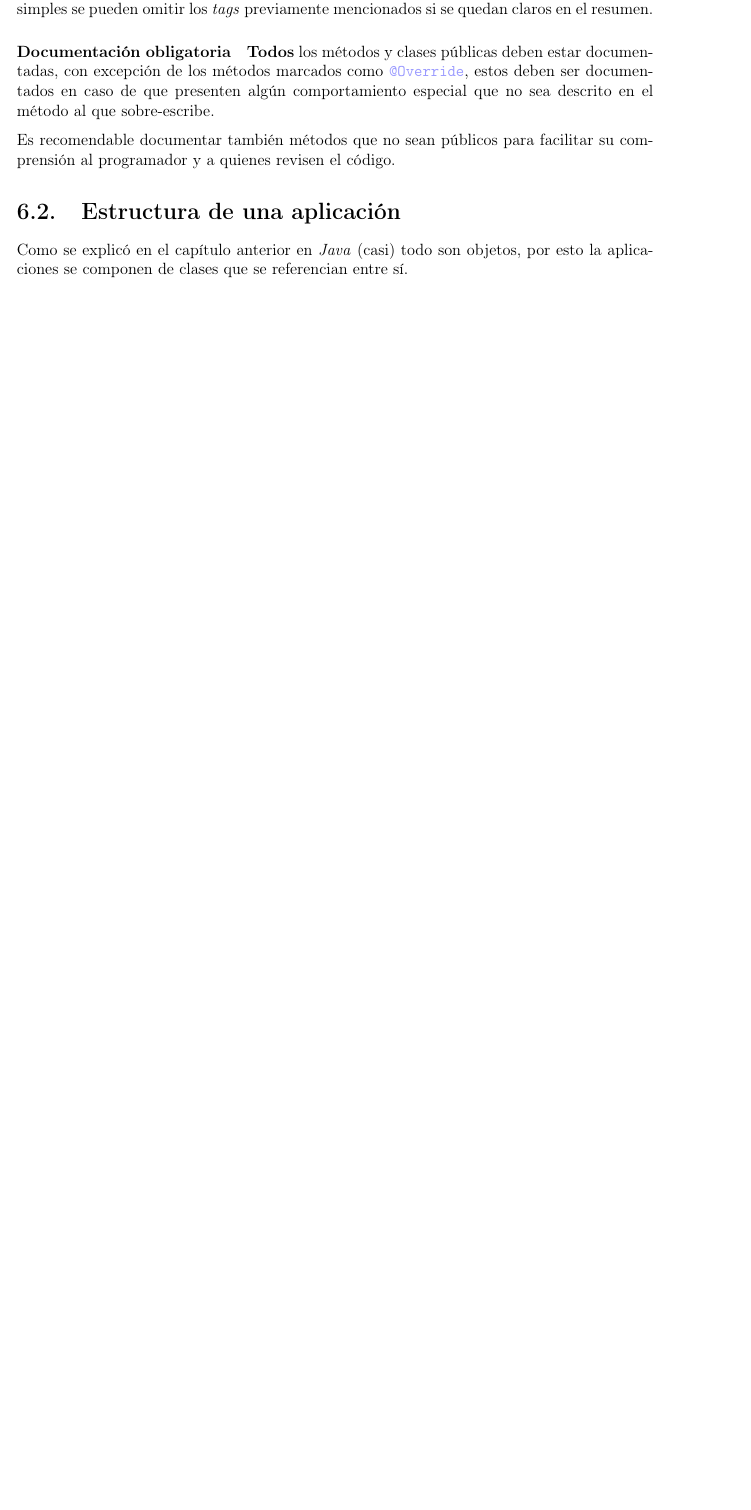
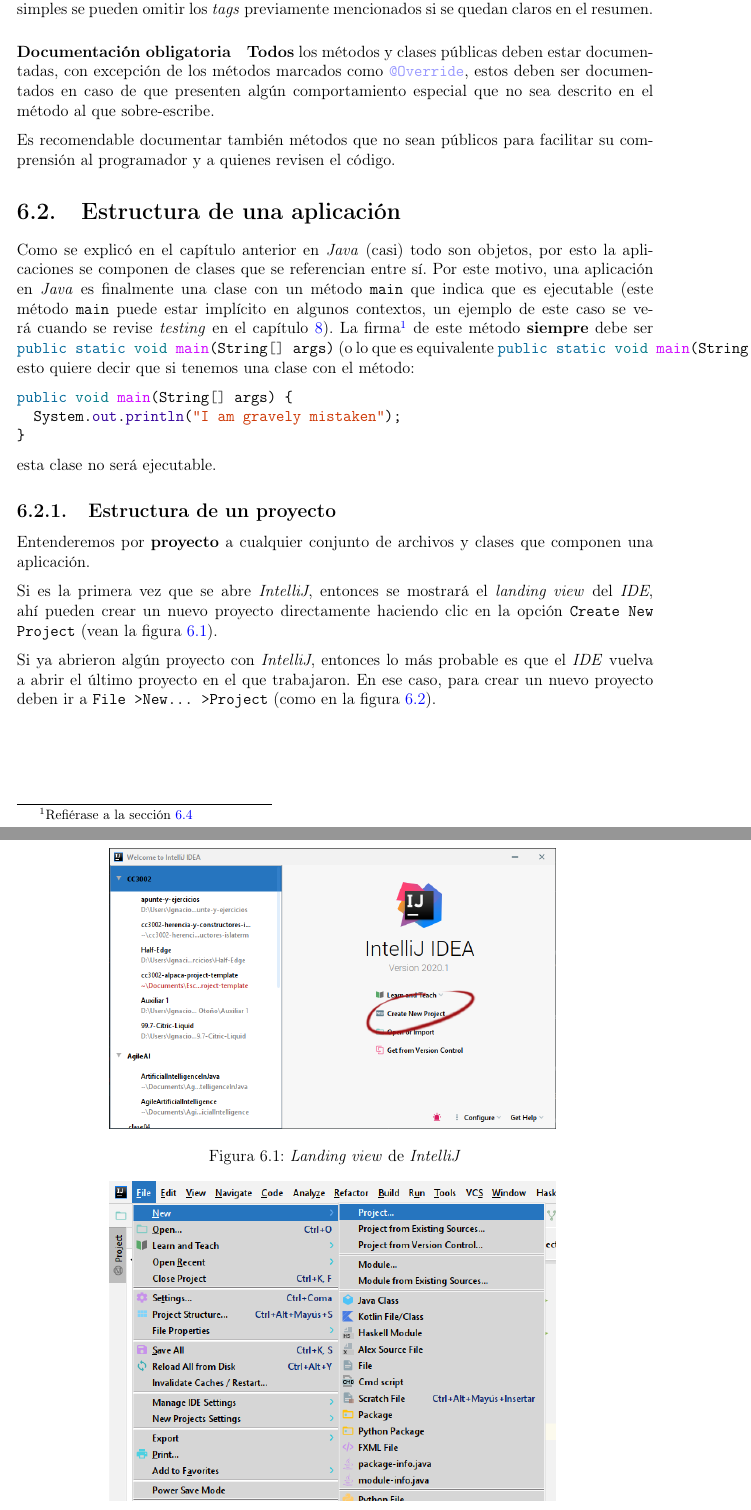
Before and after one commit to r8vnhill/software-design-book-es, a LaTeX book (src/latex/Apunte.tex, which reads src/latex/Profundizando en Java/Estructura de una aplicación.tex): part of page 55 of 61 before the commit and two parts of pages 55 and 56 of 65 after it, the two joined at a grey line, cut so that both start at the same text, the shorter picture padded with empty space. Compiled offline with pdfLaTeX.

Commit message:
Nuevo proyecto (WIP)

```diff
--- a/src/latex/Profundizando en Java/Estructura de una aplicación.tex
+++ b/src/latex/Profundizando en Java/Estructura de una aplicación.tex
@@ -2,5 +2,51 @@
 \section{Estructura de una aplicación}
   Como se explicó en el capítulo anterior en \textit{Java} (casi) todo son objetos, por
   esto la aplicaciones se componen de clases que se referencian entre sí.
+  Por este motivo, una aplicación en \textit{Java} es finalmente una clase con un método
+  \texttt{main} que indica que es ejecutable (este método \texttt{main} puede estar
+  implícito en algunos contextos, un ejemplo de este caso se verá cuando se revise
+  \textit{testing} en el capítulo \ref{ch:tdd}).
+  La firma\footnote{Refiérase a la sección \ref{sec:lookup}}\ de este método
+  \textbf{siempre} debe ser \mintinline{java}{public static void main(String[] args)}
+  (o lo que es equivalente \mintinline{java}{public static void main(String... args)}),
+  esto quiere decir que si tenemos una clase con el método:
 
+  \begin{minted}{java}
+    public void main(String[] args) {
+      System.out.println("I am gravely mistaken");
+    }
+  \end{minted}
 
+  esta clase no será ejecutable.
+
+  \subsection{Estructura de un proyecto}
+    Entenderemos por \textbf{proyecto} a cualquier conjunto de archivos y clases que
+    componen una aplicación.
+
+    Si es la primera vez que se abre \textit{IntelliJ}, entonces se mostrará el
+    \textit{landing view} del \textit{IDE}, ahí pueden crear un nuevo proyecto
+    directamente haciendo clic en la opción \texttt{Create New Project} (vean la figura
+    \ref{fig:intellij-lv}).
+
+    \begin{figure}[ht!]
+      \centering
+      \includegraphics[width=0.7\textwidth]{img/Profundizando en Java/IntelliJ Landing.png}
+      \caption{\textit{Landing view} de \textit{IntelliJ}}
+      \label{fig:intellij-lv}
+    \end{figure}
+
+    Si ya abrieron algún proyecto con \textit{IntelliJ}, entonces lo más probable es que
+    el \textit{IDE} vuelva a abrir el último proyecto en el que trabajaron.
+    En ese caso, para crear un nuevo proyecto deben ir a \texttt{File > New... > Project}
+    (como en la figura \ref{fig:intellij-project-1}).
+
+    \begin{figure}[ht!]
+      \centering
+      \includegraphics[
+        width=0.7\textwidth
+      ]{img/Profundizando en Java/IntelliJ Main Menu New Project.png}
+      \caption{Crear un nuevo proyecto desde el menú principal de \textit{IntelliJ}}
+      \label{fig:intellij-project-1}
+    \end{figure}
+
+    \newpage
```
Also changed, not shown: src/latex/Apunte.tex (+3 -0 lines), src/latex/Profundizando en Java/Convenciones.tex (+3 -3 lines), src/Índice.md (+5 -1 lines), src/latex/Apunte.pdf (added), src/latex/img/Profundizando en Java/IntelliJ Landing.png (added), src/latex/img/Profundizando en Java/IntelliJ Main Menu New Project.png (added), src/latex/img/Profundizando en Java/IntelliJ Project Name.png (added), src/latex/img/Profundizando en Java/IntelliJ Project Type.png (added), src/latex/Profundizando en Java/Estructura de una aplicación.tex (30 more changed lines).
